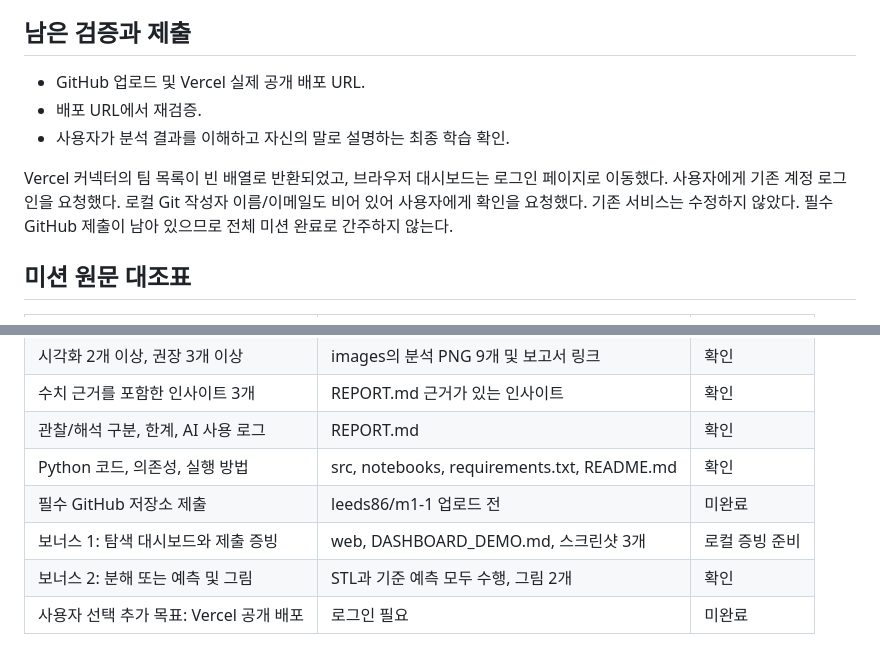
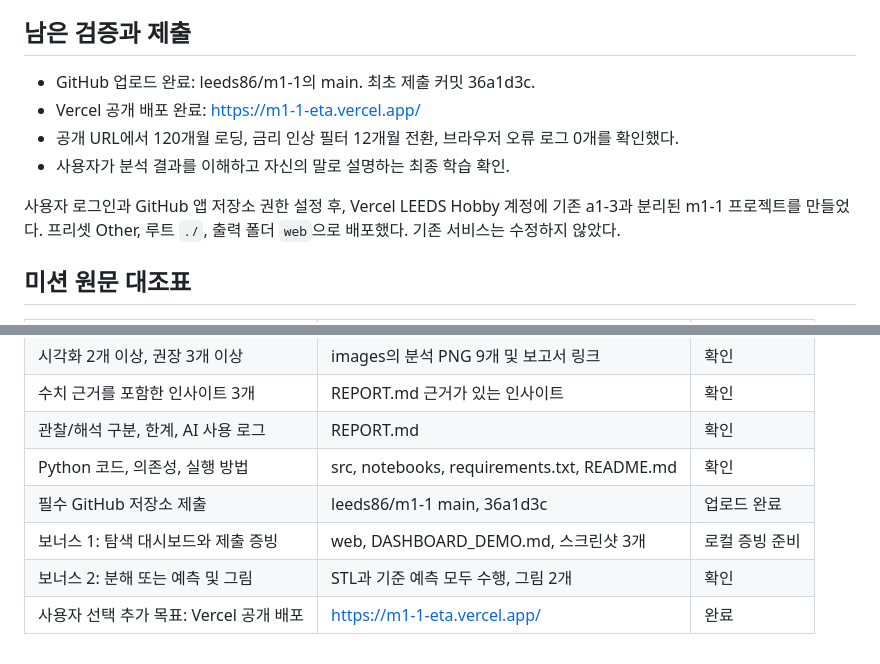
Before and after one commit to leeds86/m1-1, a Markdown page: docs/acceptance.md, 2 parts joined by grey strips. Drawn GitHub-style.

Commit message:
Document production deployment

```diff
--- a/docs/acceptance.md
+++ b/docs/acceptance.md
@@ -17,11 +17,12 @@
 
 ## 남은 검증과 제출
 
-- GitHub 업로드 및 Vercel 실제 공개 배포 URL.
-- 배포 URL에서 재검증.
+- GitHub 업로드 완료: leeds86/m1-1의 main. 최초 제출 커밋 36a1d3c.
+- Vercel 공개 배포 완료: https://m1-1-eta.vercel.app/
+- 공개 URL에서 120개월 로딩, 금리 인상 필터 12개월 전환, 브라우저 오류 로그 0개를 확인했다.
 - 사용자가 분석 결과를 이해하고 자신의 말로 설명하는 최종 학습 확인.
 
-Vercel 커넥터의 팀 목록이 빈 배열로 반환되었고, 브라우저 대시보드는 로그인 페이지로 이동했다. 사용자에게 기존 계정 로그인을 요청했다. 로컬 Git 작성자 이름/이메일도 비어 있어 사용자에게 확인을 요청했다. 기존 서비스는 수정하지 않았다. 필수 GitHub 제출이 남아 있으므로 전체 미션 완료로 간주하지 않는다.
+사용자 로그인과 GitHub 앱 저장소 권한 설정 후, Vercel LEEDS Hobby 계정에 기존 a1-3과 분리된 m1-1 프로젝트를 만들었다. 프리셋 Other, 루트 `./`, 출력 폴더 `web`으로 배포했다. 기존 서비스는 수정하지 않았다.
 
 ## 미션 원문 대조표
 
@@ -34,7 +35,7 @@ Vercel 커넥터의 팀 목록이 빈 배열로 반환되었고, 브라우저
 | 수치 근거를 포함한 인사이트 3개 | REPORT.md 근거가 있는 인사이트 | 확인 |
 | 관찰/해석 구분, 한계, AI 사용 로그 | REPORT.md | 확인 |
 | Python 코드, 의존성, 실행 방법 | src, notebooks, requirements.txt, README.md | 확인 |
-| 필수 GitHub 저장소 제출 | leeds86/m1-1 업로드 전 | 미완료 |
+| 필수 GitHub 저장소 제출 | leeds86/m1-1 main, 36a1d3c | 업로드 완료 |
 | 보너스 1: 탐색 대시보드와 제출 증빙 | web, DASHBOARD_DEMO.md, 스크린샷 3개 | 로컬 증빙 준비 |
 | 보너스 2: 분해 또는 예측 및 그림 | STL과 기준 예측 모두 수행, 그림 2개 | 확인 |
-| 사용자 선택 추가 목표: Vercel 공개 배포 | 로그인 필요 | 미완료 |
+| 사용자 선택 추가 목표: Vercel 공개 배포 | https://m1-1-eta.vercel.app/ | 완료 |
```
Also changed, not shown: README.md (+1 -1 lines).
